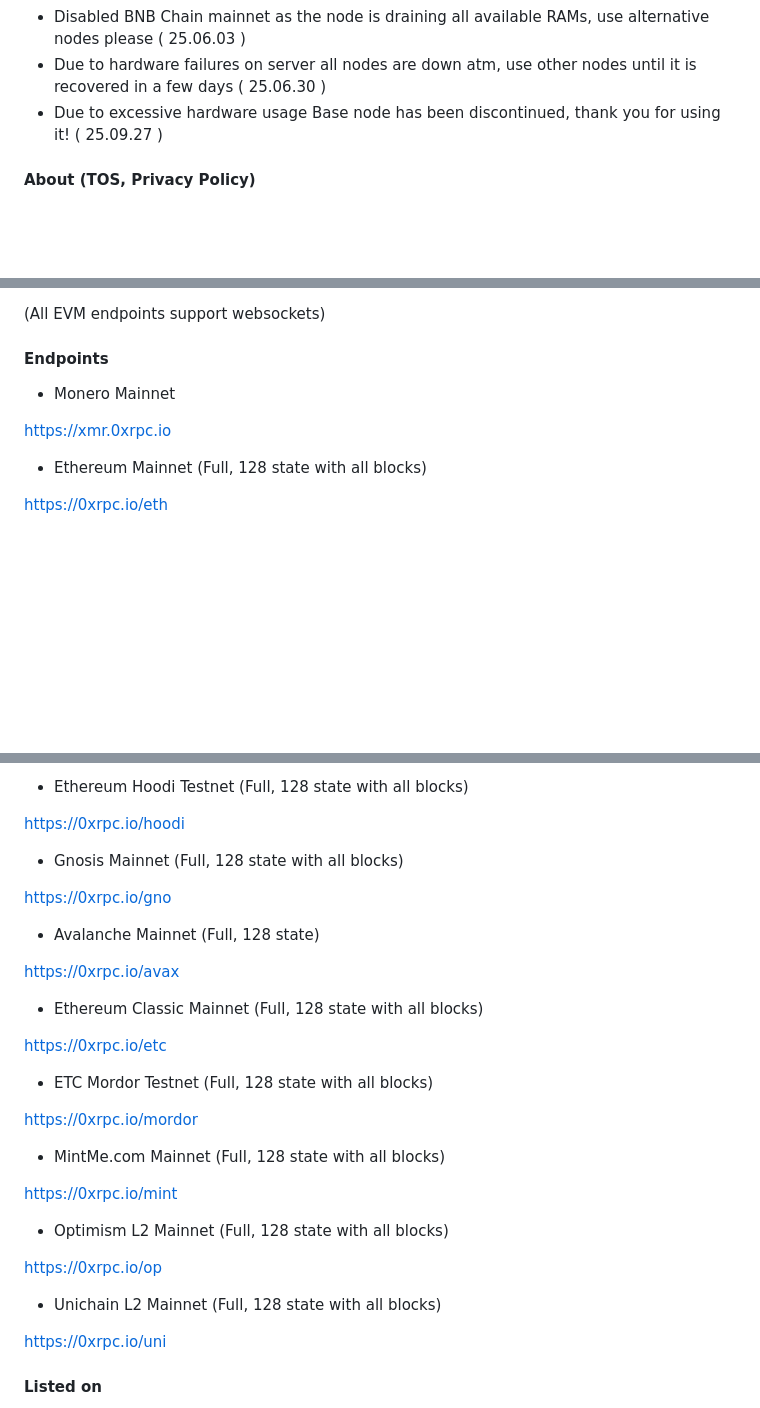
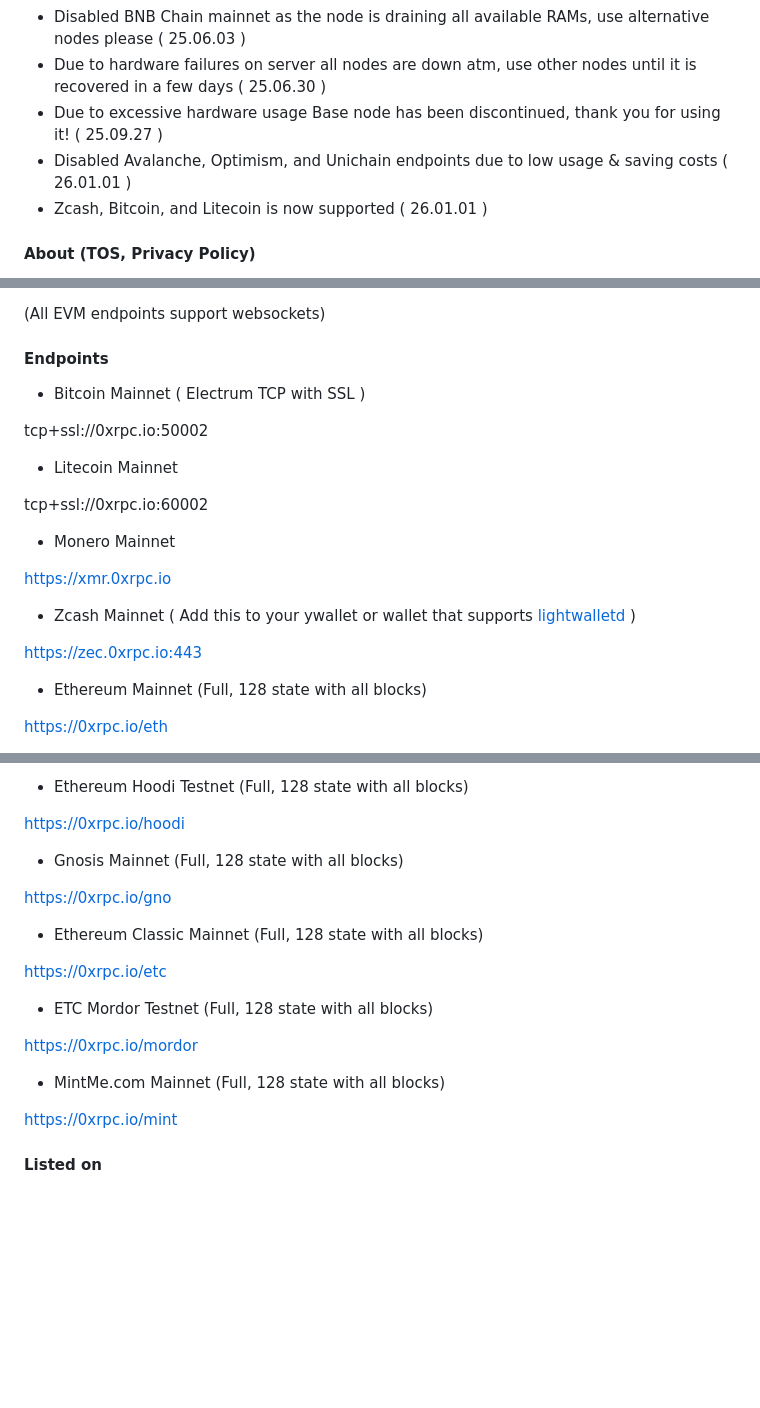
Before and after one commit to 0xRPC/0xRPC.github.io, a Markdown page: README.md, 3 parts joined by grey strips. Rendered like a GitHub page; blank space fills up the shorter version.

```diff
--- a/README.md
+++ b/README.md
@@ -25,6 +25,8 @@ https://upptime.0xrpc.io
 - Disabled BNB Chain mainnet as the node is draining all available RAMs, use alternative nodes please ( 25.06.03 )
 - Due to hardware failures on server all nodes are down atm, use other nodes until it is recovered in a few days ( 25.06.30 )
 - Due to excessive hardware usage Base node has been discontinued, thank you for using it! ( 25.09.27 )
+- Disabled Avalanche, Optimism, and Unichain endpoints due to low usage & saving costs ( 26.01.01 )
+- Zcash, Bitcoin, and Litecoin is now supported ( 26.01.01 )
 
 #### About (TOS, Privacy Policy)
 
@@ -64,9 +66,21 @@ or
 
 #### Endpoints
 
+- Bitcoin Mainnet ( Electrum TCP with SSL )
+
+tcp+ssl://0xrpc.io:50002
+
+- Litecoin Mainnet
+
+tcp+ssl://0xrpc.io:60002
+
 - Monero Mainnet
 
 https://xmr.0xrpc.io
+
+- Zcash Mainnet ( Add this to your ywallet or wallet that supports [lightwalletd](https://github.com/zcash/lightwalletd) )
+
+https://zec.0xrpc.io:443
 
 - Ethereum Mainnet (Full, 128 state with all blocks)
 
@@ -86,10 +100,6 @@ https://0xrpc.io/hoodi
 
 https://0xrpc.io/gno
 
-- Avalanche Mainnet (Full, 128 state)
-
-https://0xrpc.io/avax
-
 - Ethereum Classic Mainnet (Full, 128 state with all blocks)
 
 https://0xrpc.io/etc
@@ -102,14 +112,6 @@ https://0xrpc.io/mordor
 
 https://0xrpc.io/mint
 
-- Optimism L2 Mainnet (Full, 128 state with all blocks)
-
-https://0xrpc.io/op
-
-- Unichain L2 Mainnet (Full, 128 state with all blocks)
-
-https://0xrpc.io/uni
-
 #### Listed on
 
 - https://monero.fail
```
